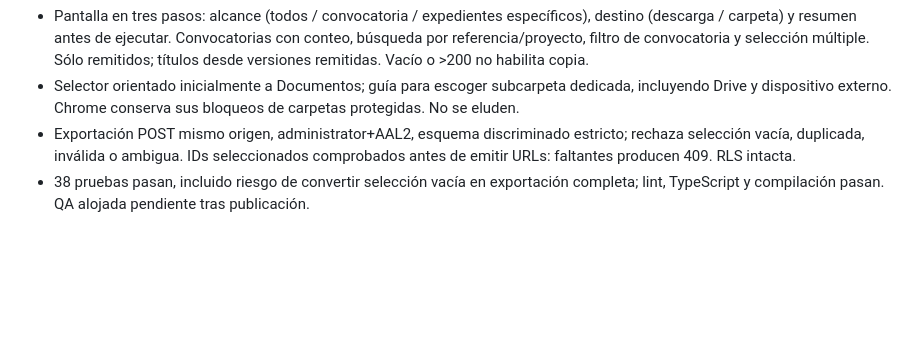
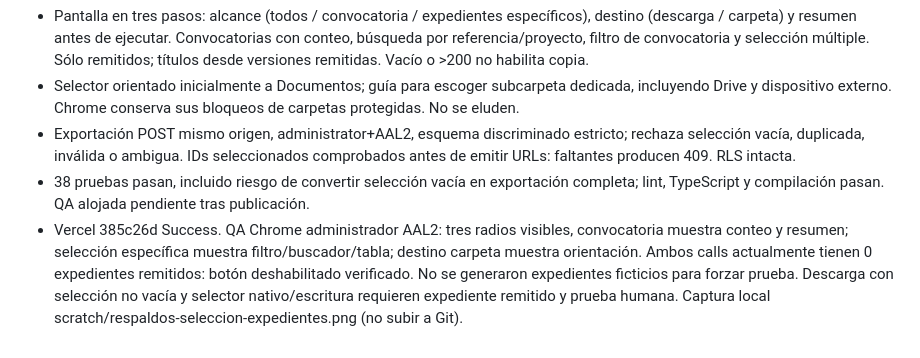
Before and after one commit to soulkernel/Prototipo.Postulacion.Salvaguardas, a Markdown page: HANDOFF_DESARROLLO.md, the part around the change. Rendered like a GitHub page; blank space fills up the shorter version.

Commit message:
Document hosted backup selection verification

```diff
--- a/HANDOFF_DESARROLLO.md
+++ b/HANDOFF_DESARROLLO.md
@@ -172,3 +172,4 @@ Resumen estructurado: source Formatos y Normativa de postulación/Formato-de-Not
 - Selector orientado inicialmente a Documentos; guía para escoger subcarpeta dedicada, incluyendo Drive y dispositivo externo. Chrome conserva sus bloqueos de carpetas protegidas. No se eluden.
 - Exportación POST mismo origen, administrator+AAL2, esquema discriminado estricto; rechaza selección vacía, duplicada, inválida o ambigua. IDs seleccionados comprobados antes de emitir URLs: faltantes producen 409. RLS intacta.
 - 38 pruebas pasan, incluido riesgo de convertir selección vacía en exportación completa; lint, TypeScript y compilación pasan. QA alojada pendiente tras publicación.
+- Vercel 385c26d Success. QA Chrome administrador AAL2: tres radios visibles, convocatoria muestra conteo y resumen; selección específica muestra filtro/buscador/tabla; destino carpeta muestra orientación. Ambos calls actualmente tienen 0 expedientes remitidos: botón deshabilitado verificado. No se generaron expedientes ficticios para forzar prueba. Descarga con selección no vacía y selector nativo/escritura requieren expediente remitido y prueba humana. Captura local scratch/respaldos-seleccion-expedientes.png (no subir a Git).
```
